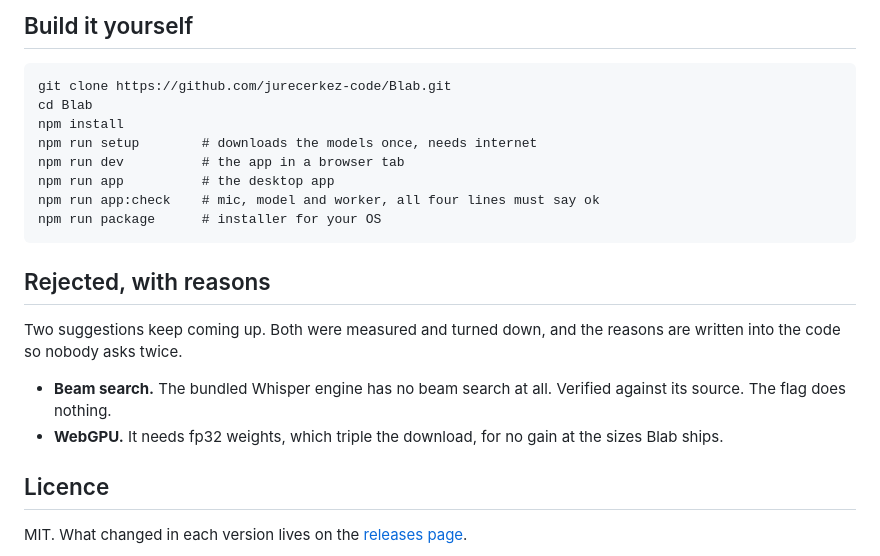
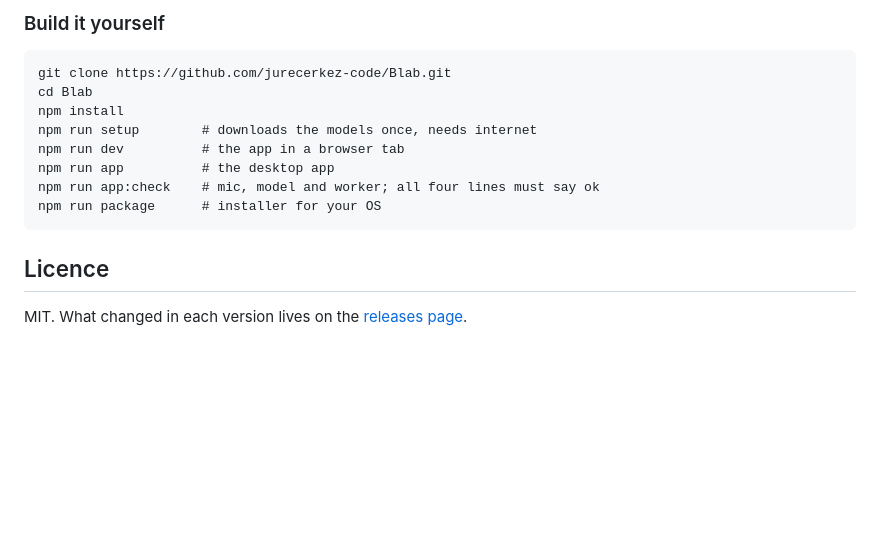
Before and after one commit to jurecerkez-code/Blab, a Markdown page: README.md, the part around one of its changes. Drawn GitHub-style; blank space fills up the shorter version.

````diff
--- a/README.md
+++ b/README.md
@@ -93,5 +146,5 @@ what makes "nothing to download later" true.
 
-## Build it yourself
+### Build it yourself
 
 ```
 git clone https://github.com/jurecerkez-code/Blab.git
@@ -100,19 +153,9 @@ npm install
 npm run setup        # downloads the models once, needs internet
 npm run dev          # the app in a browser tab
 npm run app          # the desktop app
-npm run app:check    # mic, model and worker, all four lines must say ok
+npm run app:check    # mic, model and worker; all four lines must say ok
 npm run package      # installer for your OS
 ```
-
-## Rejected, with reasons
-
-Two suggestions keep coming up. Both were measured and turned down, and the
-reasons are written into the code so nobody asks twice.
-
-- **Beam search.** The bundled Whisper engine has no beam search at all.
-  Verified against its source. The flag does nothing.
-- **WebGPU.** It needs fp32 weights, which triple the download, for no gain
-  at the sizes Blab ships.
 
 ## Licence
 
````
Also changed, not shown: other parts of README.md (+94 -41 lines), assets/app.png (added), 1 other file.
